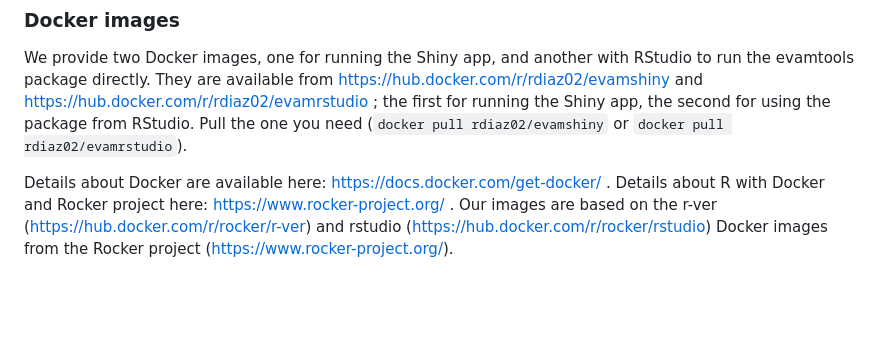
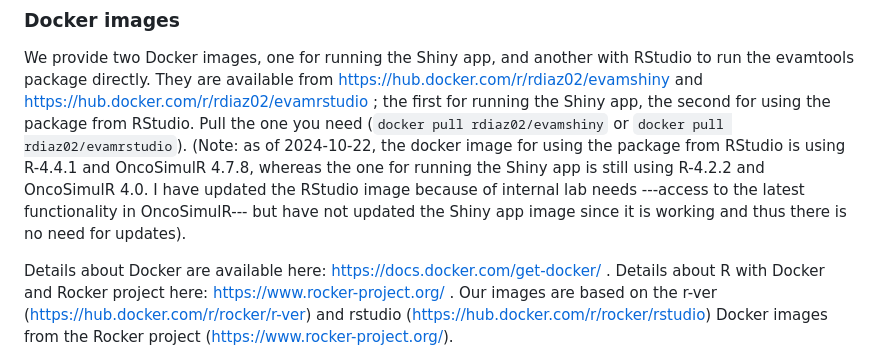
Before and after one commit to rdiaz02/EvAM-Tools, a Markdown page: README.md, the part around the change. GitHub-like rendering; blank space fills up the shorter version.

Commit message:
updated info about new Docker image with RStudio

```diff
--- a/README.md
+++ b/README.md
@@ -229,7 +229,7 @@ You can also build your own Docker image and you might want to run the Shiny app
 We provide two Docker images, one for running the Shiny app, and another with  RStudio to run the evamtools package directly.  They are available from
 https://hub.docker.com/r/rdiaz02/evamshiny
 and
-https://hub.docker.com/r/rdiaz02/evamrstudio ; the first for running the Shiny app, the second for using the package from RStudio. Pull the one you need (`docker pull rdiaz02/evamshiny` or `docker pull rdiaz02/evamrstudio`).
+https://hub.docker.com/r/rdiaz02/evamrstudio ; the first for running the Shiny app, the second for using the package from RStudio. Pull the one you need (`docker pull rdiaz02/evamshiny` or `docker pull rdiaz02/evamrstudio`). (Note: as of 2024-10-22, the docker image for using the package from RStudio is using R-4.4.1 and OncoSimulR 4.7.8, whereas the one for running the Shiny app is still using R-4.2.2 and OncoSimulR 4.0. I have updated the RStudio image because of internal lab needs ---access to the latest functionality in OncoSimulR--- but have not updated the Shiny app image since it is working and thus there is no need for updates).
 
 
 
```
